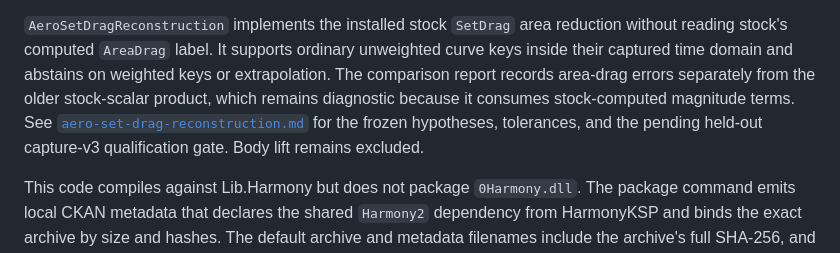
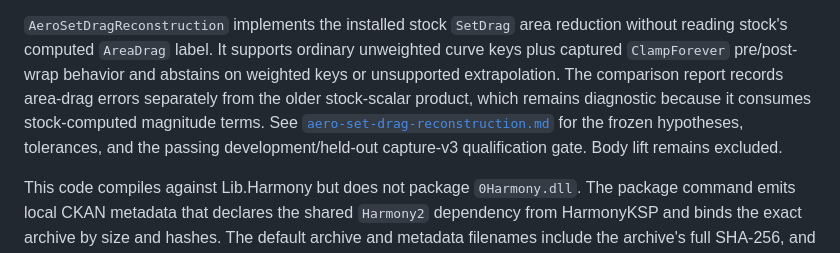
Before and after one commit to e0da/continuum, a Markdown page: docs/aerodynamics.md, the part around the change. GitHub-like rendering.

Commit message:
docs: align aero overview with qualified parity

```diff
--- a/docs/aerodynamics.md
+++ b/docs/aerodynamics.md
@@ -135,11 +135,11 @@ derived from those exact parameters and is checked again while parsing. The adap
 existing read-only callback and retains no Unity or KSP object references.
 
 `AeroSetDragReconstruction` implements the installed stock `SetDrag` area reduction without reading stock's computed
-`AreaDrag` label. It supports ordinary unweighted curve keys inside their captured time domain and abstains on weighted
-keys or extrapolation. The comparison report records area-drag errors separately from the older stock-scalar product,
+`AreaDrag` label. It supports ordinary unweighted curve keys plus captured `ClampForever` pre/post-wrap behavior and
+abstains on weighted keys or unsupported extrapolation. The comparison report records area-drag errors separately from the older stock-scalar product,
 which remains diagnostic because it consumes stock-computed magnitude terms. See
 [`aero-set-drag-reconstruction.md`](aero-set-drag-reconstruction.md) for the frozen hypotheses, tolerances, and the
-pending held-out capture-v3 qualification gate. Body lift remains excluded.
+passing development/held-out capture-v3 qualification gate. Body lift remains excluded.
 
 This code compiles against Lib.Harmony but does not package `0Harmony.dll`. The package command emits local CKAN
 metadata that declares the shared `Harmony2` dependency from HarmonyKSP and binds the exact archive by size and hashes.
```
